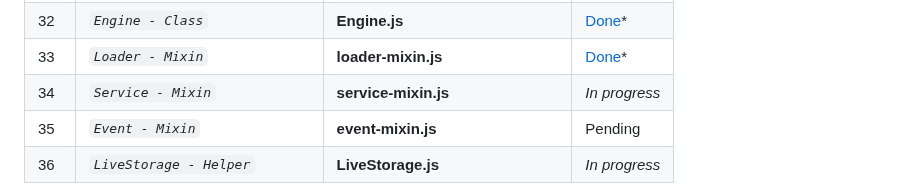
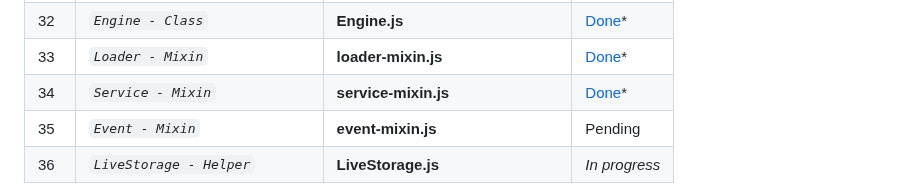
Before and after one commit to abraham-ukachi/blog-js, a Markdown page: README.md, the part around the change. Rendered like a GitHub page.

Commit message:
Status update: Service - Mixin is *done*

```diff
--- a/README.md
+++ b/README.md
@@ -204,7 +204,7 @@ These are some of the things we did or plan to do, in addition to this project's
 | 31 | *`Default Register - View`* | **default-register-view.js** | Pending |
 | 32 | *`Engine - Class`* | **Engine.js** | [Done](./src/Engine.js)\* |
 | 33 | *`Loader - Mixin`* | **loader-mixin.js** | [Done](./src/helpers/mixins/loader-mixin.js)\* |
-| 34 | *`Service - Mixin`* | **service-mixin.js** | _*In progress*_ |
+| 34 | *`Service - Mixin`* | **service-mixin.js** | [Done](./src/helpers/mixins/service-mixin.js)\* |
 | 35 | *`Event - Mixin`* | **event-mixin.js** | Pending |
 | 36 | *`LiveStorage - Helper`* | **LiveStorage.js** | _*In progress*_ |
 
```
